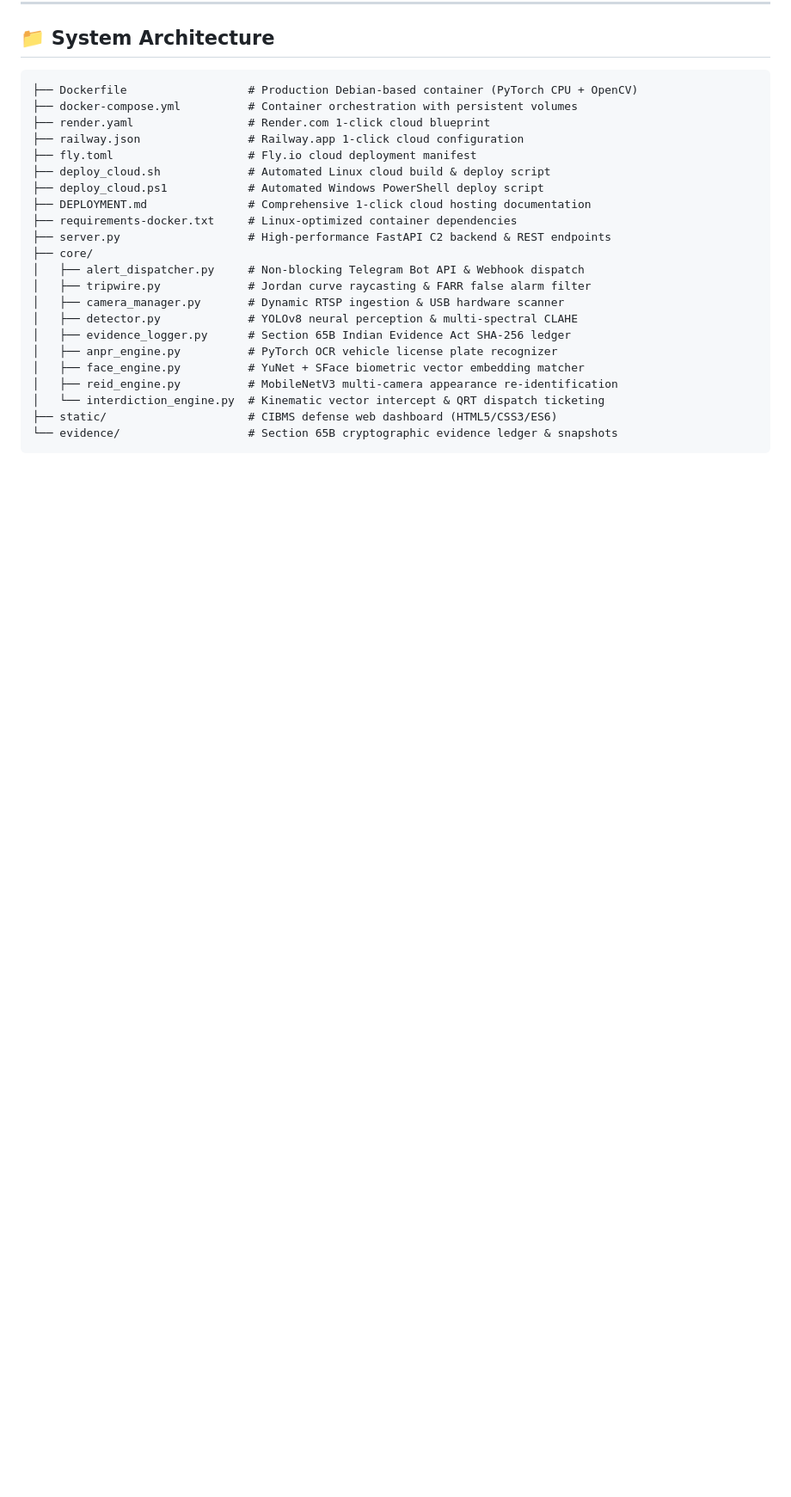
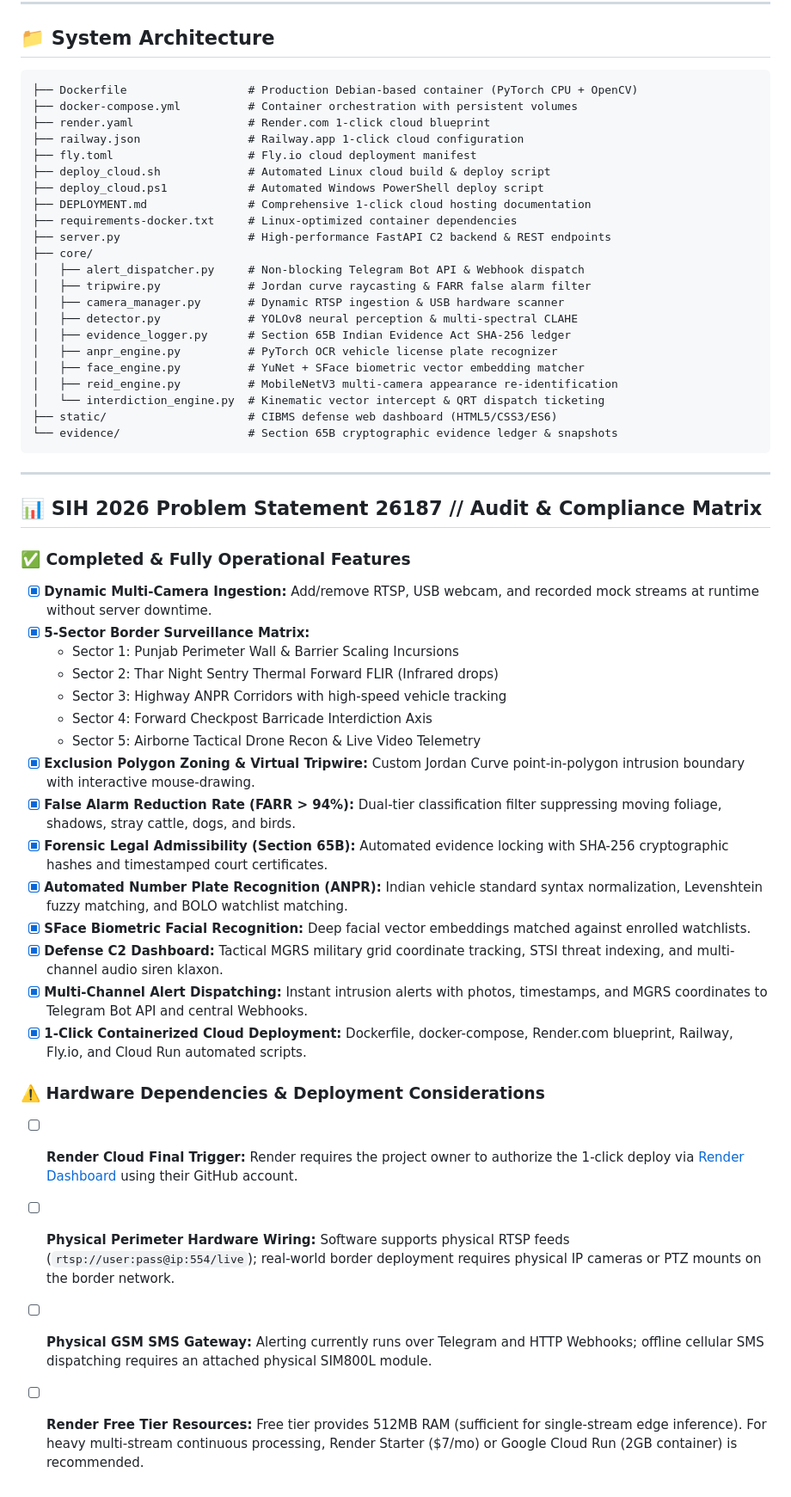
Before and after one commit to nidhishakolkar01-lgtm/God-s-Eye-, a Markdown page: README.md, the part around one of its changes. Shown at 86% size. GitHub-like rendering; blank space fills up the shorter version.

Commit message:
docs: add 1-click Render deploy button, live public links, and SIH PS 26187 compliance matrix

````diff
--- a/README.md
+++ b/README.md
@@ -103,3 +106,32 @@ Click **`[+ CCTV / RTSP]`** in the dashboard top bar, or launch via CLI:
 ├── static/                     # CIBMS defense web dashboard (HTML5/CSS3/ES6)
 └── evidence/                   # Section 65B cryptographic evidence ledger & snapshots
 ```
+
+---
+
+## 📊 SIH 2026 Problem Statement 26187 // Audit & Compliance Matrix
+
+### ✅ Completed & Fully Operational Features
+
+- [x] **Dynamic Multi-Camera Ingestion:** Add/remove RTSP, USB webcam, and recorded mock streams at runtime without server downtime.
+- [x] **5-Sector Border Surveillance Matrix:**
+  - Sector 1: Punjab Perimeter Wall & Barrier Scaling Incursions
+  - Sector 2: Thar Night Sentry Thermal Forward FLIR (Infrared drops)
+  - Sector 3: Highway ANPR Corridors with high-speed vehicle tracking
+  - Sector 4: Forward Checkpost Barricade Interdiction Axis
+  - Sector 5: Airborne Tactical Drone Recon & Live Video Telemetry
+- [x] **Exclusion Polygon Zoning & Virtual Tripwire:** Custom Jordan Curve point-in-polygon intrusion boundary with interactive mouse-drawing.
+- [x] **False Alarm Reduction Rate (FARR > 94%):** Dual-tier classification filter suppressing moving foliage, shadows, stray cattle, dogs, and birds.
+- [x] **Forensic Legal Admissibility (Section 65B):** Automated evidence locking with SHA-256 cryptographic hashes and timestamped court certificates.
+- [x] **Automated Number Plate Recognition (ANPR):** Indian vehicle standard syntax normalization, Levenshtein fuzzy matching, and BOLO watchlist matching.
+- [x] **SFace Biometric Facial Recognition:** Deep facial vector embeddings matched against enrolled watchlists.
+- [x] **Defense C2 Dashboard:** Tactical MGRS military grid coordinate tracking, STSI threat indexing, and multi-channel audio siren klaxon.
+- [x] **Multi-Channel Alert Dispatching:** Instant intrusion alerts with photos, timestamps, and MGRS coordinates to Telegram Bot API and central Webhooks.
+- [x] **1-Click Containerized Cloud Deployment:** Dockerfile, docker-compose, Render.com blueprint, Railway, Fly.io, and Cloud Run automated scripts.
+
+### ⚠️ Hardware Dependencies & Deployment Considerations
+
+- [ ] **Render Cloud Final Trigger:** Render requires the project owner to authorize the 1-click deploy via [Render Dashboard](https://render.com/deploy?repo=https://github.com/nidhishakolkar01-lgtm/God-s-Eye-) using their GitHub account.
+- [ ] **Physical Perimeter Hardware Wiring:** Software supports physical RTSP feeds (`rtsp://user:pass@ip:554/live`); real-world border deployment requires physical IP cameras or PTZ mounts on the border network.
+- [ ] **Physical GSM SMS Gateway:** Alerting currently runs over Telegram and HTTP Webhooks; offline cellular SMS dispatching requires an attached physical SIM800L module.
+- [ ] **Render Free Tier Resources:** Free tier provides 512MB RAM (sufficient for single-stream edge inference). For heavy multi-stream continuous processing, Render Starter ($7/mo) or Google Cloud Run (2GB container) is recommended.
````
Also changed, not shown: other parts of README.md (+6 -3 lines), DEPLOYMENT.md (+14 -15 lines).
